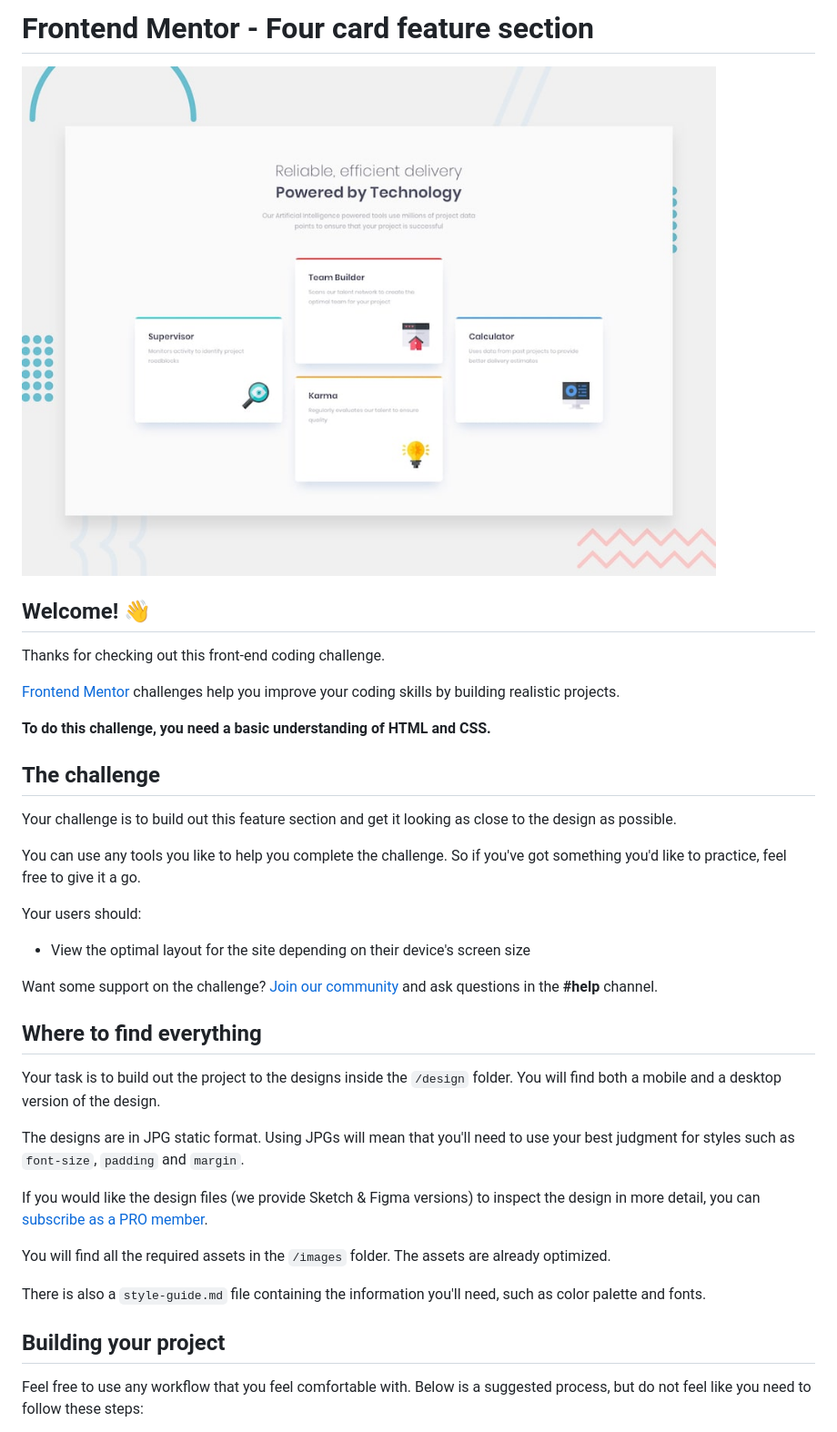
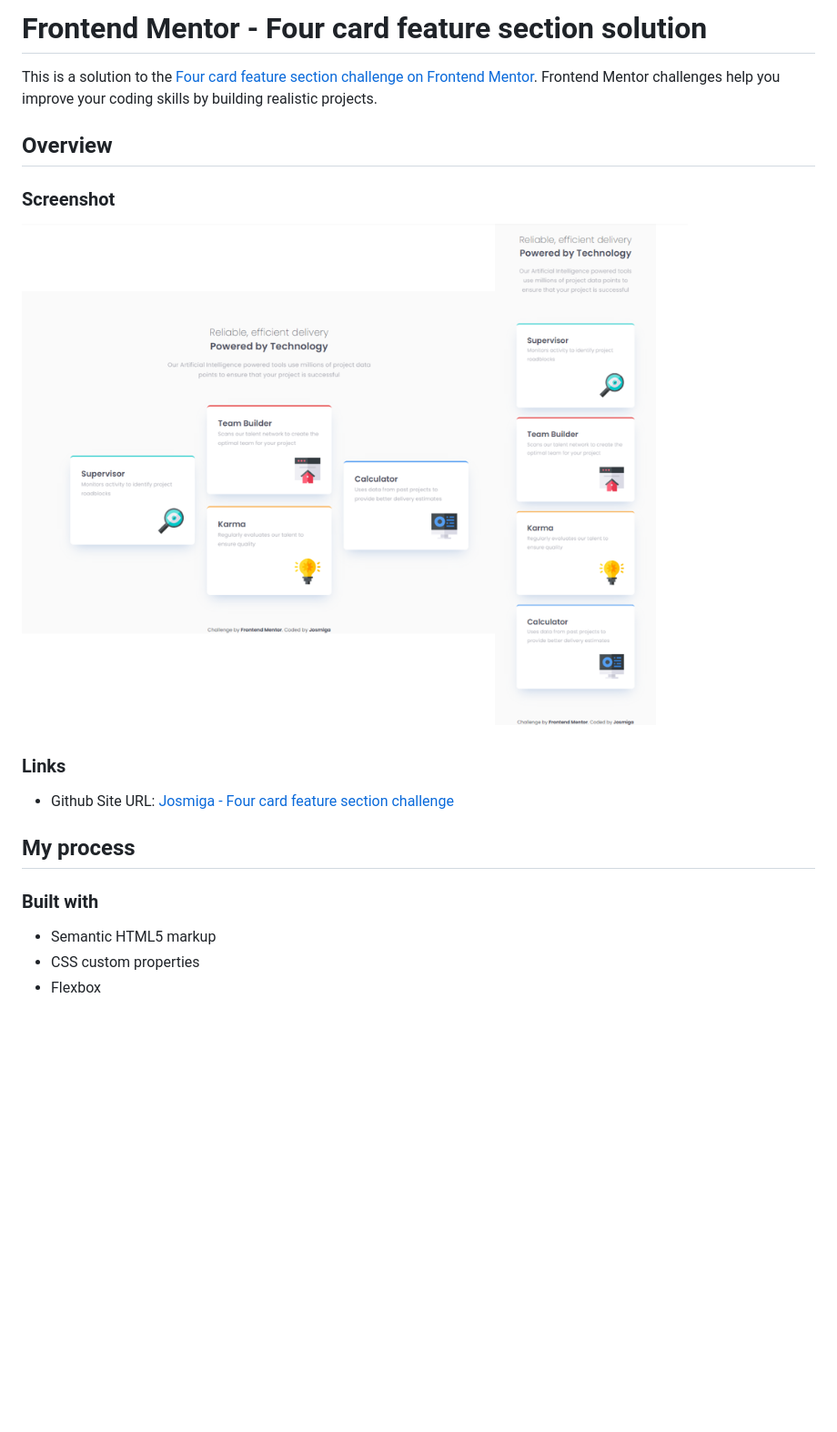
Before and after one commit to Josmiga/four-card-feature-section-master, a Markdown page: README.md, the part around the change printed below. Shown: that part at 91% size. GitHub-like rendering; pictures changed too: images/readmeImage.png (added); blank space fills up the shorter version.

Commit message:
upd: last changes in readme

```diff
--- a/README.md
+++ b/README.md
@@ -1,40 +1,18 @@
-# Frontend Mentor - Four card feature section
+# Frontend Mentor - Four card feature section solution
 
-![Design preview for the Four card feature section coding challenge](./design/desktop-preview.jpg)
 
-## Welcome! 👋
+This is a solution to the [Four card feature section challenge on Frontend Mentor](https://www.frontendmentor.io/challenges/four-card-feature-section-weK1eFYK). Frontend Mentor challenges help you improve your coding skills by building realistic projects.
 
-Thanks for checking out this front-end coding challenge.
+## Overview
+### Screenshot
+![alt text](./images/readmeImage.png)
 
-[Frontend Mentor](https://www.frontendmentor.io) challenges help you improve your coding skills by building realistic projects.
+### Links
+- Github Site URL: [Josmiga - Four card feature section challenge](https://josmiga.github.io/four-card-feature-section-master/)
 
-**To do this challenge, you need a basic understanding of HTML and CSS.**
+## My process
+### Built with
+- Semantic HTML5 markup
+- CSS custom properties
+- Flexbox
 
-## The challenge
-
-Your challenge is to build out this feature section and get it looking as close to the design as possible.
-
-You can use any tools you like to help you complete the challenge. So if you've got something you'd like to practice, feel free to give it a go.
-
-Your users should:
-
-- View the optimal layout for the site depending on their device's screen size
-
-Want some support on the challenge? [Join our community](https://www.frontendmentor.io/community) and ask questions in the **#help** channel.
-
-## Where to find everything
-
-Your task is to build out the project to the designs inside the `/design` folder. You will find both a mobile and a desktop version of the design.
-
-The designs are in JPG static format. Using JPGs will mean that you'll need to use your best judgment for styles such as `font-size`, `padding` and `margin`.
-
-If you would like the design files (we provide Sketch & Figma versions) to inspect the design in more detail, you can [subscribe as a PRO member](https://www.frontendmentor.io/pro).
-
-You will find all the required assets in the `/images` folder. The assets are already optimized.
-
-There is also a `style-guide.md` file containing the information you'll need, such as color palette and fonts.
-
-## Building your project
-
-Feel free to use any workflow that you feel comfortable with. Below is a suggested process, but do not feel like you need to follow these steps:
-
```
Also changed, not shown: other parts of README.md (+3 -51 lines).
